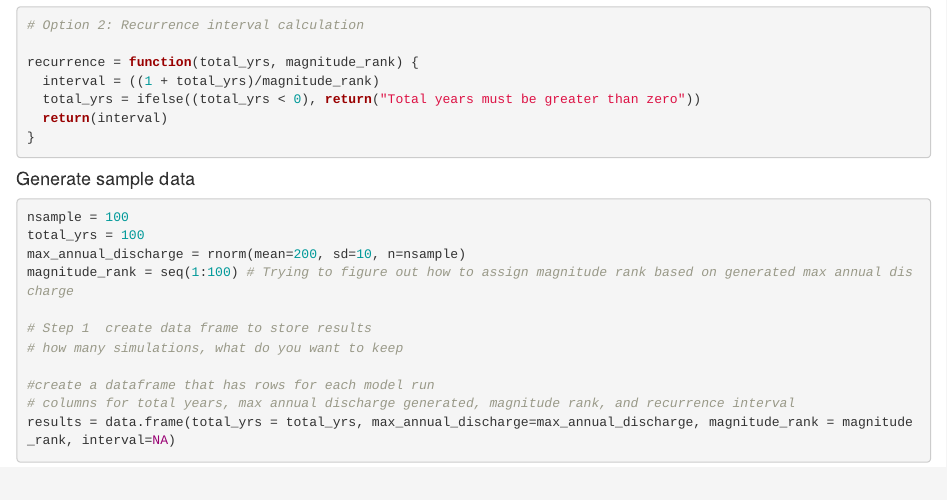
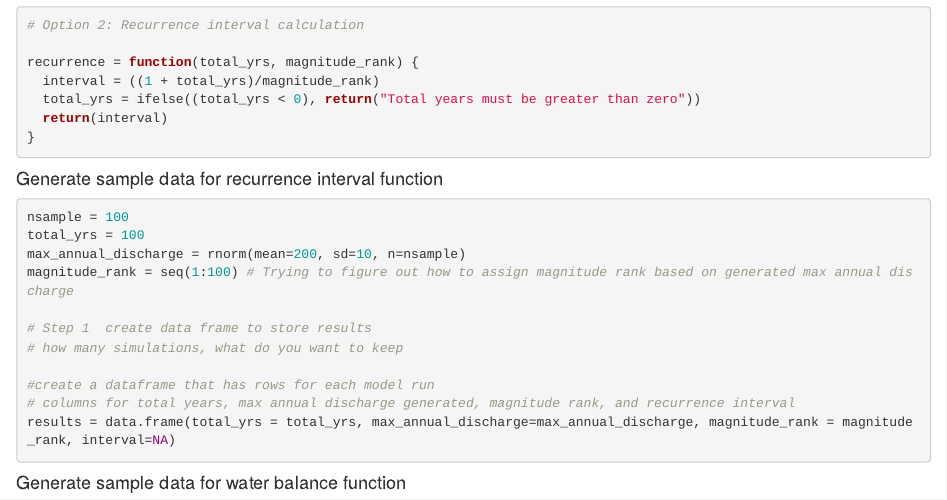
Before and after one commit to jjagdeo/esm262-projects, an R Markdown document (assignments/Assignment 1/assignment_1.Rmd): the page in a window 1100 px wide, from 660 px down. Rendered offline with R 4.5, knitr and Pandoc, with nearby package versions; code that draws random numbers runs with fixed seeds of ours.

Commit message:
Working on assignment 1

````diff
--- a/assignments/Assignment 1/assignment_1.Rmd
+++ b/assignments/Assignment 1/assignment_1.Rmd
@@ -57,7 +57,7 @@ recurrence = function(total_yrs, magnitude_rank) {
 
 ```
 
-#### Generate sample data
+#### Generate sample data for recurrence interval function
 ```{r}
 
 nsample = 100
@@ -74,3 +74,6 @@ results = data.frame(total_yrs = total_yrs, max_annual_discharge=max_annual_disc
 
 
 ```
+
+
+#### Generate sample data for water balance function
````
